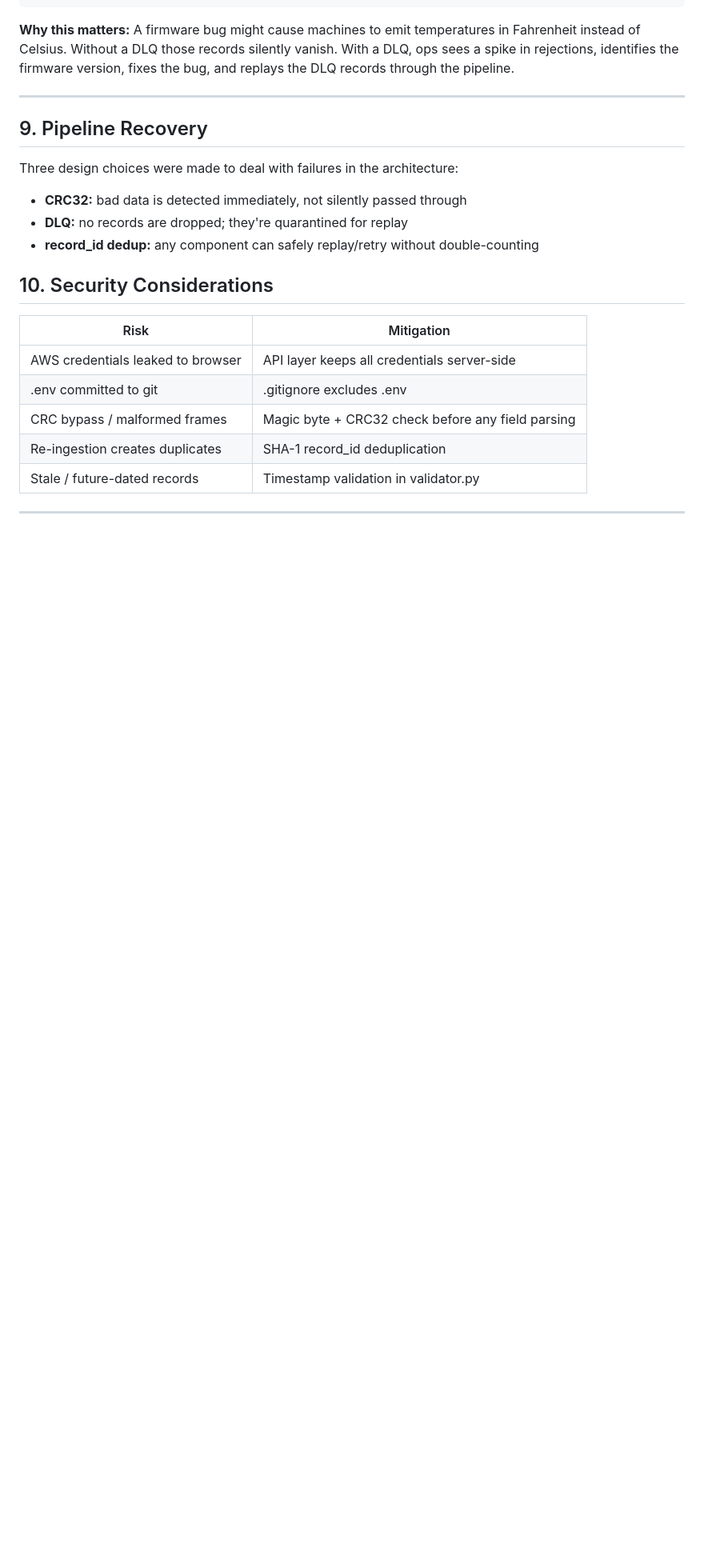
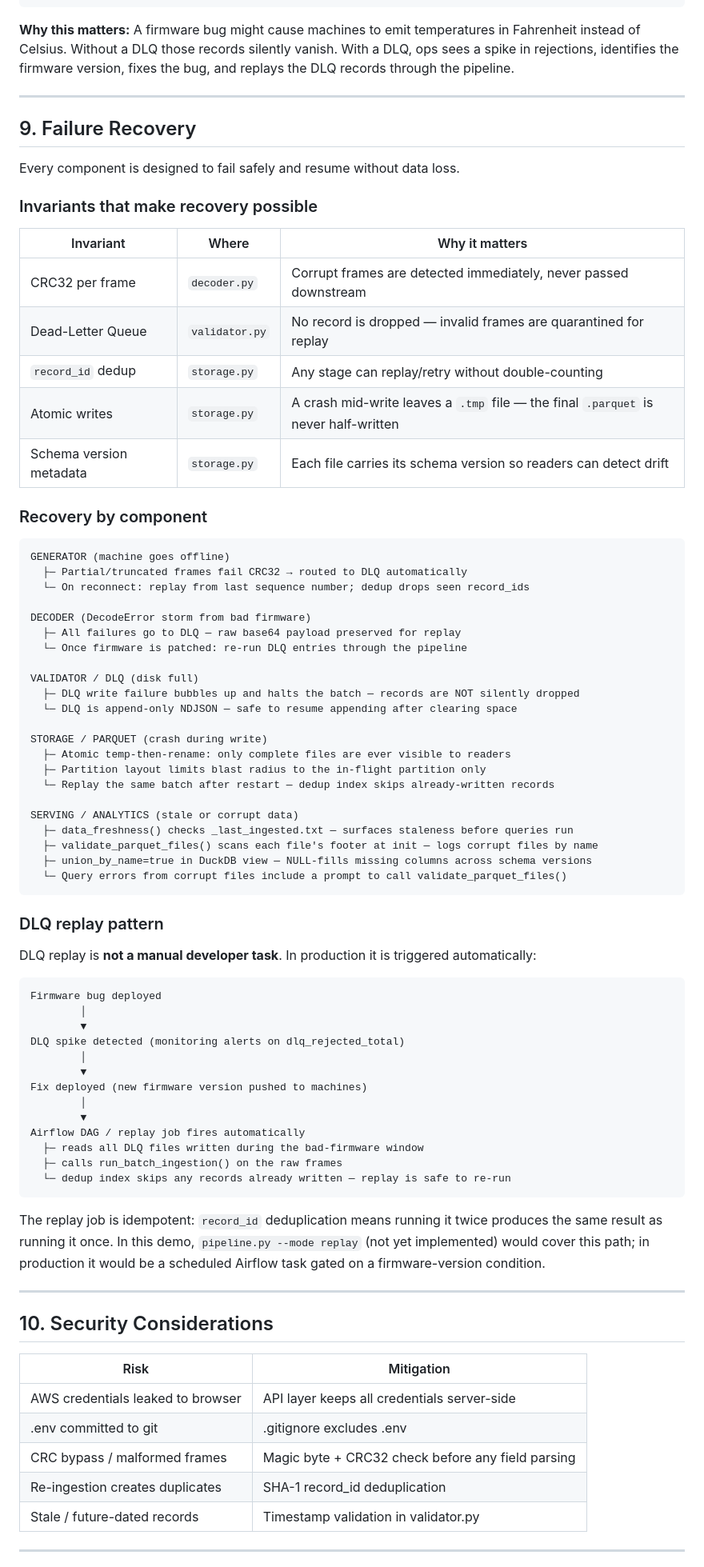
Before and after one commit to skarimann1/hdd-data-pipeline, a Markdown page: README.md, the part around the change. Shown at 80% size. Rendered like a GitHub page; blank space fills up the shorter version.

Commit message:
Revise failure recovery section in README
Updated section on failure recovery to include detailed invariants and recovery processes for each component, enhancing clarity and completeness.

````diff
--- a/README.md
+++ b/README.md
@@ -436,13 +436,70 @@ fixes the bug, and replays the DLQ records through the pipeline.
 
 ---
 
-## 9. Pipeline Recovery
+## 9. Failure Recovery
 
-Three design choices were made to deal with failures in the architecture:
+Every component is designed to fail safely and resume without data loss.
 
-- **CRC32:** bad data is detected immediately, not silently passed through
-- **DLQ:** no records are dropped; they're quarantined for replay
-- **record_id dedup:** any component can safely replay/retry without double-counting
+### Invariants that make recovery possible
+
+| Invariant | Where | Why it matters |
+|---|---|---|
+| CRC32 per frame | `decoder.py` | Corrupt frames are detected immediately, never passed downstream |
+| Dead-Letter Queue | `validator.py` | No record is dropped — invalid frames are quarantined for replay |
+| `record_id` dedup | `storage.py` | Any stage can replay/retry without double-counting |
+| Atomic writes | `storage.py` | A crash mid-write leaves a `.tmp` file — the final `.parquet` is never half-written |
+| Schema version metadata | `storage.py` | Each file carries its schema version so readers can detect drift |
+
+### Recovery by component
+
+```
+GENERATOR (machine goes offline)
+  ├─ Partial/truncated frames fail CRC32 → routed to DLQ automatically
+  └─ On reconnect: replay from last sequence number; dedup drops seen record_ids
+
+DECODER (DecodeError storm from bad firmware)
+  ├─ All failures go to DLQ — raw base64 payload preserved for replay
+  └─ Once firmware is patched: re-run DLQ entries through the pipeline
+
+VALIDATOR / DLQ (disk full)
+  ├─ DLQ write failure bubbles up and halts the batch — records are NOT silently dropped
+  └─ DLQ is append-only NDJSON — safe to resume appending after clearing space
+
+STORAGE / PARQUET (crash during write)
+  ├─ Atomic temp-then-rename: only complete files are ever visible to readers
+  ├─ Partition layout limits blast radius to the in-flight partition only
+  └─ Replay the same batch after restart — dedup index skips already-written records
+
+SERVING / ANALYTICS (stale or corrupt data)
+  ├─ data_freshness() checks _last_ingested.txt — surfaces staleness before queries run
+  ├─ validate_parquet_files() scans each file's footer at init — logs corrupt files by name
+  ├─ union_by_name=true in DuckDB view — NULL-fills missing columns across schema versions
+  └─ Query errors from corrupt files include a prompt to call validate_parquet_files()
+```
+
+### DLQ replay pattern
+
+DLQ replay is **not a manual developer task**. In production it is triggered automatically:
+
+```
+Firmware bug deployed
+        │
+        ▼
+DLQ spike detected (monitoring alerts on dlq_rejected_total)
+        │
+        ▼
+Fix deployed (new firmware version pushed to machines)
+        │
+        ▼
+Airflow DAG / replay job fires automatically
+  ├─ reads all DLQ files written during the bad-firmware window
+  ├─ calls run_batch_ingestion() on the raw frames
+  └─ dedup index skips any records already written — replay is safe to re-run
+```
+
+The replay job is idempotent: `record_id` deduplication means running it twice produces the same result as running it once. In this demo, `pipeline.py --mode replay` (not yet implemented) would cover this path; in production it would be a scheduled Airflow task gated on a firmware-version condition.
+
+---
 
 ## 10. Security Considerations
 
````
